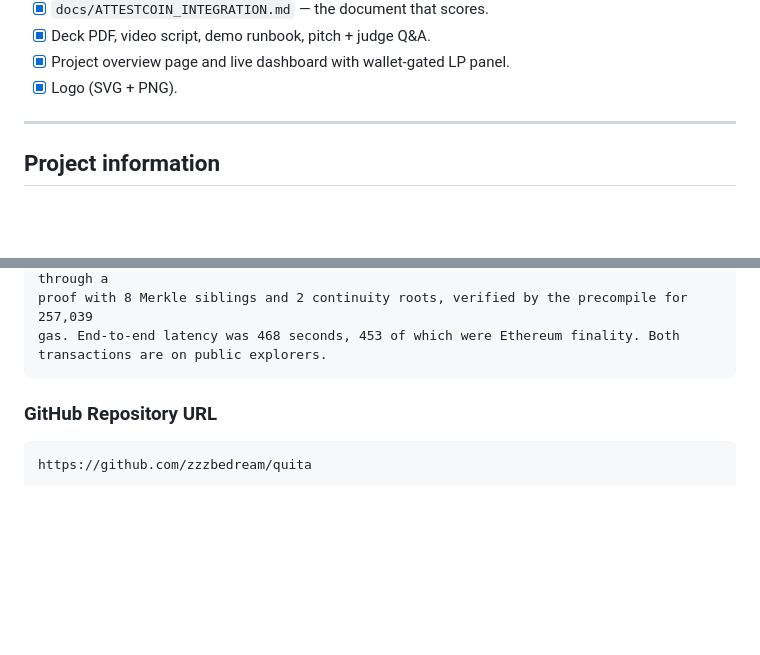
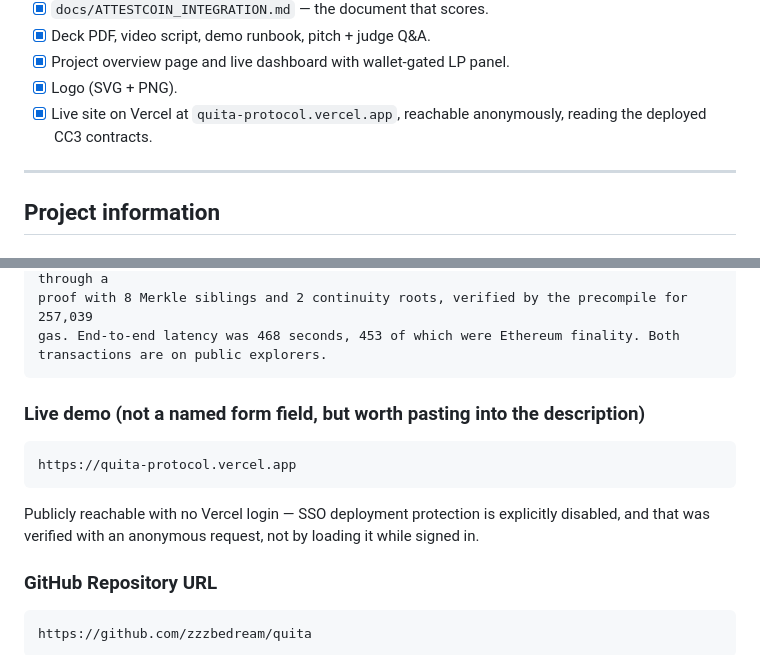
Before and after one commit to zzzbedream/quita, a Markdown page: docs/SUBMISSION.md, 2 parts joined by grey strips. GitHub-like rendering; blank space fills up the shorter version.

Commit message:
docs: link the live site on Vercel
quita-protocol.vercel.app serves the overview and the dashboard reading the
deployed CC3 contracts. Reachable anonymously: SSO deployment protection is off
and that was checked with an unauthenticated request rather than by loading the
page while signed in, which is the failure that would otherwise only surface
when a judge tries it.

Co-Authored-By: Claude Opus 5 <noreply@anthropic.com>

```diff
--- a/docs/SUBMISSION.md
+++ b/docs/SUBMISSION.md
@@ -74,6 +74,8 @@ waiting for it" is worth more than a vague claim of success.
 - [x] Deck PDF, video script, demo runbook, pitch + judge Q&A.
 - [x] Project overview page and live dashboard with wallet-gated LP panel.
 - [x] Logo (SVG + PNG).
+- [x] Live site on Vercel at `quita-protocol.vercel.app`, reachable anonymously, reading the
+      deployed CC3 contracts.
 
 ---
 
@@ -165,6 +167,13 @@ Long form (~180 words):
     proof with 8 Merkle siblings and 2 continuity roots, verified by the precompile for 257,039
     gas. End-to-end latency was 468 seconds, 453 of which were Ethereum finality. Both
     transactions are on public explorers.
+
+### Live demo (not a named form field, but worth pasting into the description)
+
+    https://quita-protocol.vercel.app
+
+Publicly reachable with no Vercel login — SSO deployment protection is explicitly disabled, and
+that was verified with an anonymous request, not by loading it while signed in.
 
 ### GitHub Repository URL
 
```
Also changed, not shown: README.md (+4 -0 lines).
